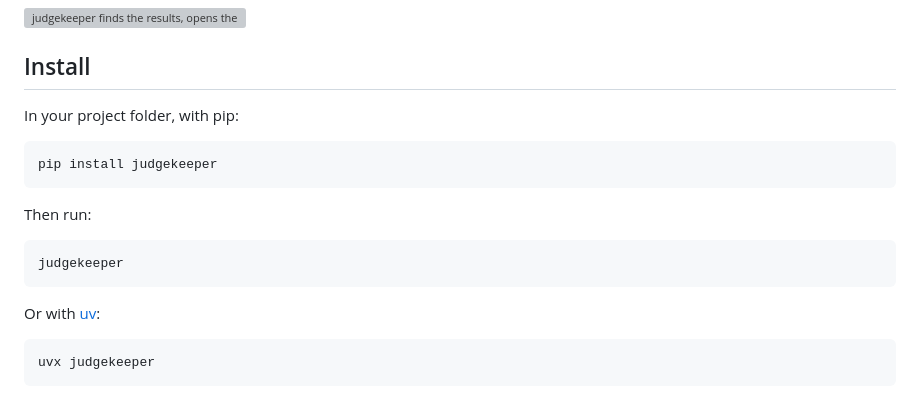
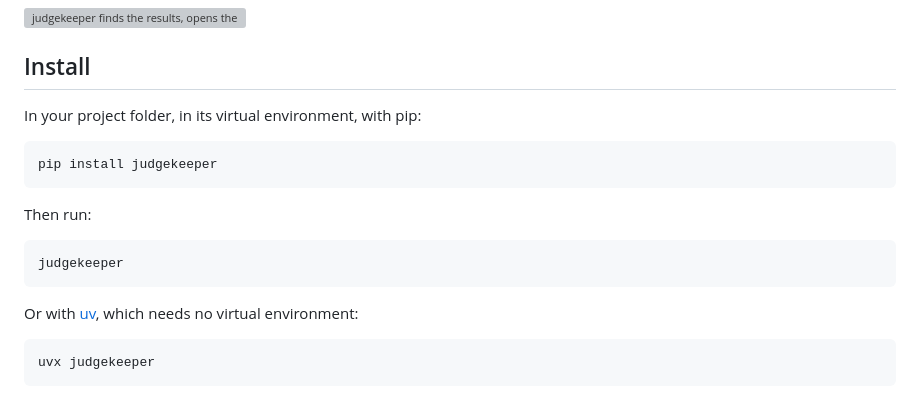
Before and after one commit to judgekeeper/judgekeeper, a Markdown page: README.md, the part around the change. Drawn GitHub-style; grey boxes are pictures that could not be loaded.

Commit message:
Say pip installs into the project's virtual environment
System Python on Homebrew and Debian refuses pip install outside one (PEP 668).

````diff
--- a/README.md
+++ b/README.md
@@ -21,7 +21,7 @@ An LLM-as-a-judge is an AI model that grades the answers of another AI model. ju
 
 ## Install
 
-In your project folder, with pip:
+In your project folder, in its virtual environment, with pip:
 ```
 pip install judgekeeper
 ```
@@ -29,7 +29,7 @@ Then run:
 ```
 judgekeeper
 ```
-Or with [uv](https://docs.astral.sh/uv/):
+Or with [uv](https://docs.astral.sh/uv/), which needs no virtual environment:
 ```
 uvx judgekeeper
 ```
````
